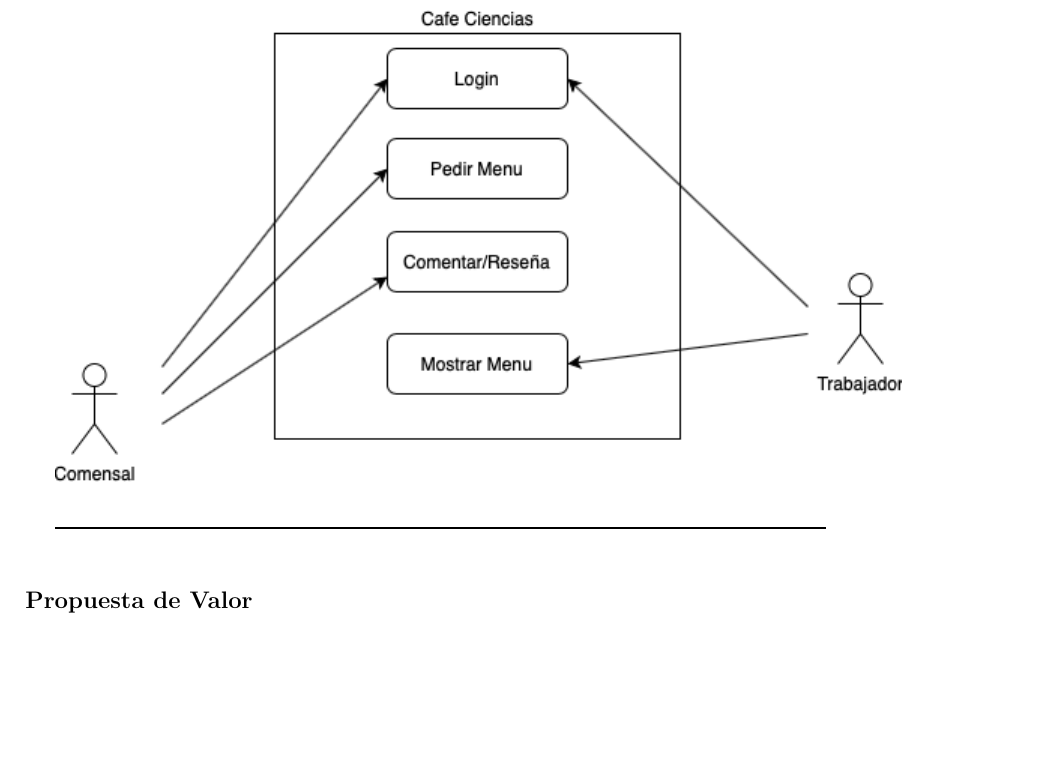
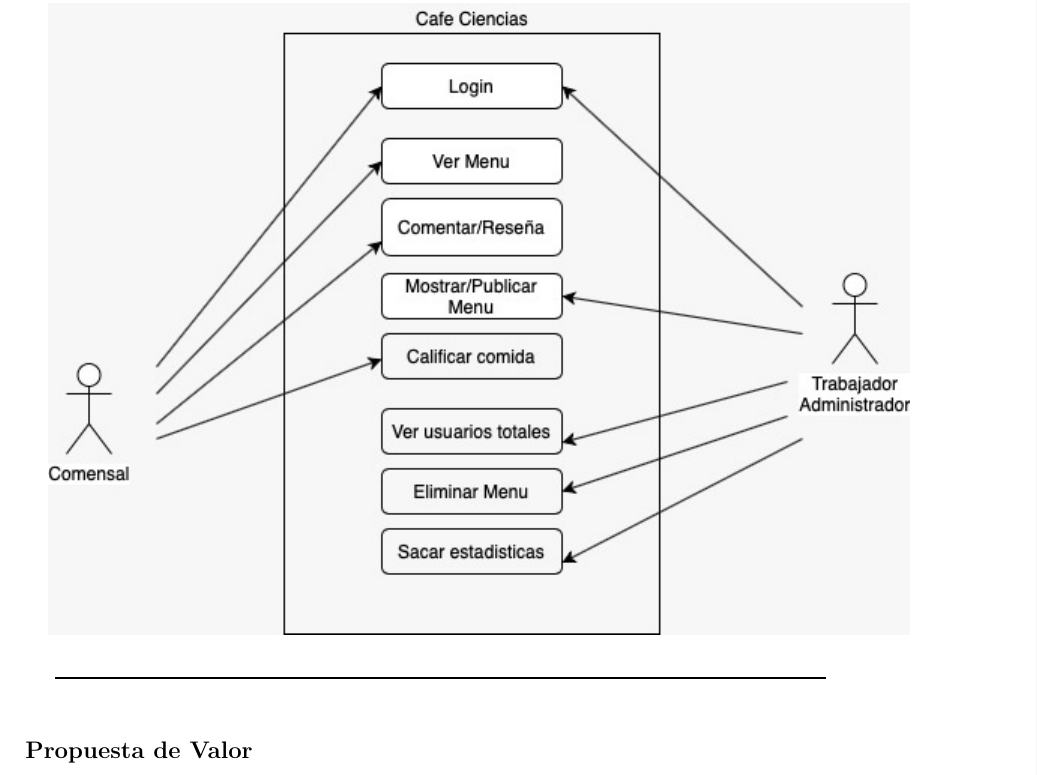
Before and after one commit to mildewyPrawn/CafeCiencias, a LaTeX document (doc/proyecto_de_software.tex): part of page 4 of 4 before the commit and part of page 4 of 5 after it, cut so that both start at the same text, the shorter picture padded with empty space. Compiled offline with pdfLaTeX.

Commit message:
casos de usos

```diff
--- a/doc/proyecto_de_software.tex
+++ b/doc/proyecto_de_software.tex
@@ -126,7 +126,7 @@ en los horarios o la entrega de algunos platillos.
 \subsection*{Casos de uso}
 
 \begin{center}
-  \includegraphics[scale=.75]{../imagenes/CasoDeUsos.png}
+  \includegraphics[scale=.75]{../imagenes/CasoDeUsos.jpg}
 \end{center}
 
 \rule{0.8\textwidth}{.8pt}\\
```
Also changed, not shown: doc/proyecto_de_software.pdf, imagenes/CasoDeUsos.jpg (added), 1 other file.
